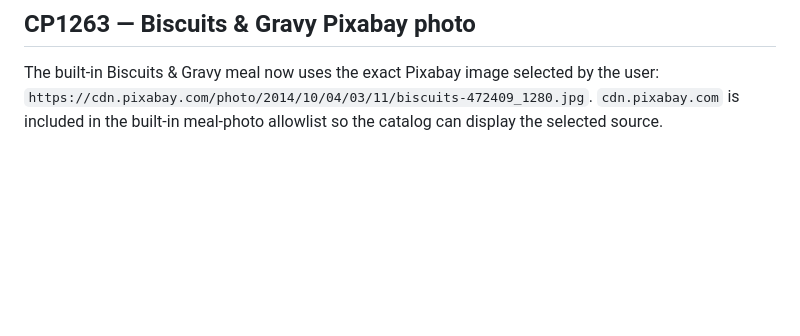
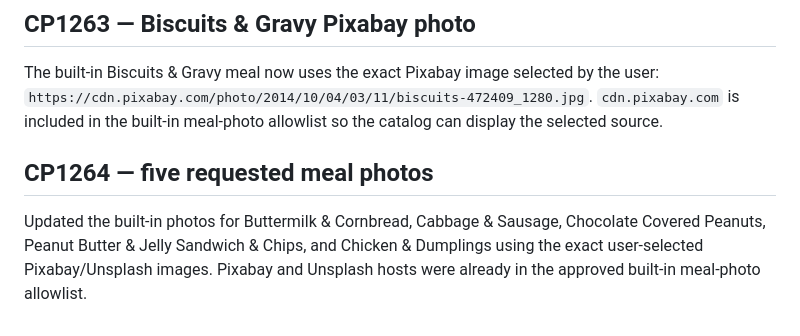
Before and after one commit to bdd79797979-max/dinliminate, a Markdown page: CURRENT-RELEASE.md, the part around the change. Drawn GitHub-style; blank space fills up the shorter version.

Commit message:
CP1264: sync CURRENT-RELEASE.md

```diff
--- a/CURRENT-RELEASE.md
+++ b/CURRENT-RELEASE.md
@@ -149,3 +149,7 @@ CP1250 removes the last known visual-gap path in the overlap handoff. When the o
 ## CP1263 — Biscuits & Gravy Pixabay photo
 
 The built-in Biscuits & Gravy meal now uses the exact Pixabay image selected by the user: `https://cdn.pixabay.com/photo/2014/10/04/03/11/biscuits-472409_1280.jpg`. `cdn.pixabay.com` is included in the built-in meal-photo allowlist so the catalog can display the selected source.
+
+## CP1264 — five requested meal photos
+
+Updated the built-in photos for Buttermilk & Cornbread, Cabbage & Sausage, Chocolate Covered Peanuts, Peanut Butter & Jelly Sandwich & Chips, and Chicken & Dumplings using the exact user-selected Pixabay/Unsplash images. Pixabay and Unsplash hosts were already in the approved built-in meal-photo allowlist.
```
